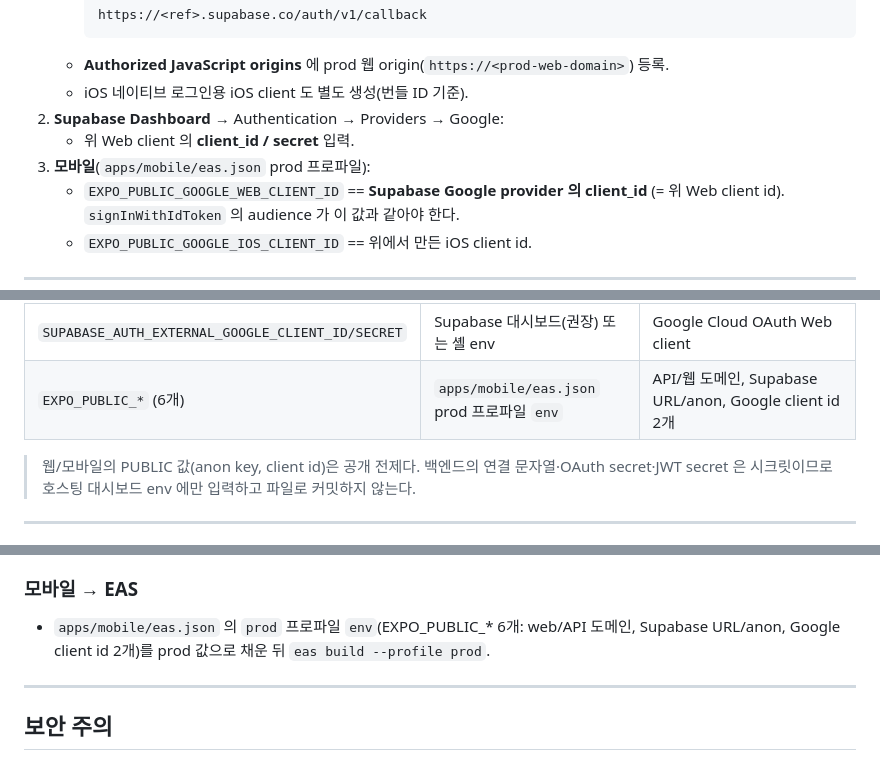
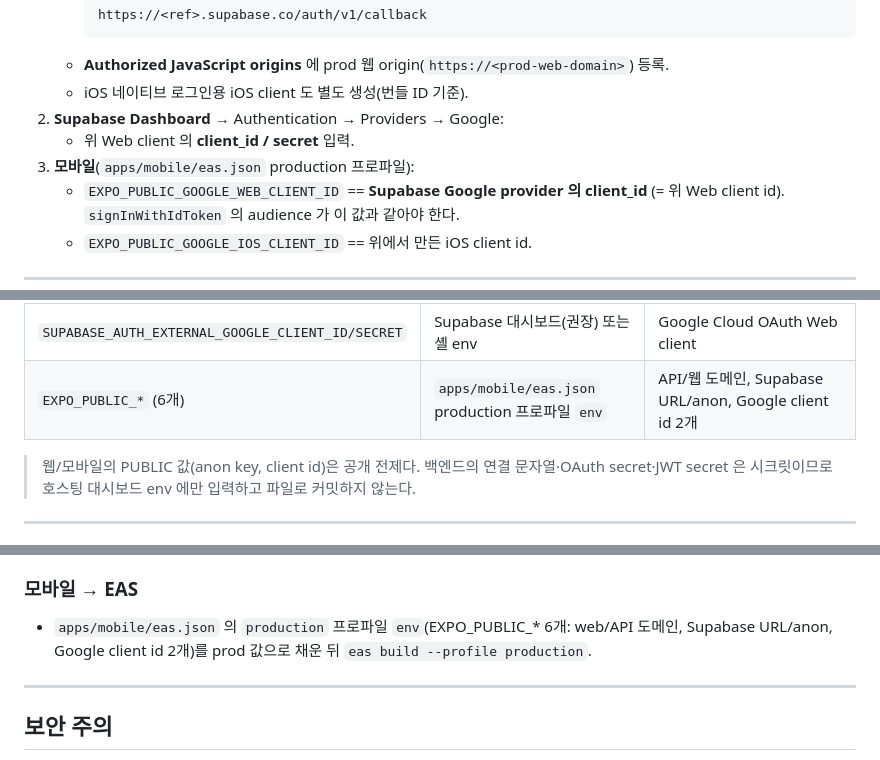
Before and after one commit to hatae94/moyura, a Markdown page: DEPLOY.md, 3 parts joined by grey strips. Rendered like a GitHub page.

Commit message:
docs(sync): deployment runbook + CHANGELOG (Vercel/Render/EAS, OAuth fix)
DEPLOY.md: eas profile prod->production (matches eas.json). CHANGELOG: record prod web OAuth redirect fix (Fixed) + deployment infra / WebView SafeArea / desktop page-top padding (Added).

🗿 MoAI <email@mo.ai.kr>

```diff
--- a/DEPLOY.md
+++ b/DEPLOY.md
@@ -107,7 +107,7 @@ pnpm --filter @moyura/backend exec prisma migrate deploy
    - iOS 네이티브 로그인용 iOS client 도 별도 생성(번들 ID 기준).
 2. **Supabase Dashboard** → Authentication → Providers → Google:
    - 위 Web client 의 **client_id / secret** 입력.
-3. **모바일**(`apps/mobile/eas.json` prod 프로파일):
+3. **모바일**(`apps/mobile/eas.json` production 프로파일):
    - `EXPO_PUBLIC_GOOGLE_WEB_CLIENT_ID` == **Supabase Google provider 의 client_id** (= 위 Web client id).
      `signInWithIdToken` 의 audience 가 이 값과 같아야 한다.
    - `EXPO_PUBLIC_GOOGLE_IOS_CLIENT_ID` == 위에서 만든 iOS client id.
@@ -131,7 +131,7 @@ pnpm --filter @moyura/backend exec prisma migrate deploy
 | `SUPABASE_URL` | 백엔드 호스팅 env | Supabase Settings → API → Project URL |
 | `SUPABASE_ANON_KEY` | 백엔드 호스팅 env | Supabase Settings → API → anon public |
 | `SUPABASE_AUTH_EXTERNAL_GOOGLE_CLIENT_ID/SECRET` | Supabase 대시보드(권장) 또는 셸 env | Google Cloud OAuth Web client |
-| `EXPO_PUBLIC_*` (6개) | `apps/mobile/eas.json` prod 프로파일 `env` | API/웹 도메인, Supabase URL/anon, Google client id 2개 |
+| `EXPO_PUBLIC_*` (6개) | `apps/mobile/eas.json` production 프로파일 `env` | API/웹 도메인, Supabase URL/anon, Google client id 2개 |
 
 > 웹/모바일의 PUBLIC 값(anon key, client id)은 공개 전제다. 백엔드의 연결 문자열·OAuth secret·JWT secret 은
 > 시크릿이므로 호스팅 대시보드 env 에만 입력하고 파일로 커밋하지 않는다.
@@ -172,7 +172,7 @@ pnpm --filter @moyura/backend exec prisma migrate deploy
 
 ### 모바일 → EAS
 
-- `apps/mobile/eas.json` 의 `prod` 프로파일 `env`(EXPO_PUBLIC_* 6개: web/API 도메인, Supabase URL/anon, Google client id 2개)를 prod 값으로 채운 뒤 `eas build --profile prod`.
+- `apps/mobile/eas.json` 의 `production` 프로파일 `env`(EXPO_PUBLIC_* 6개: web/API 도메인, Supabase URL/anon, Google client id 2개)를 prod 값으로 채운 뒤 `eas build --profile production`.
 
 ---
 
```
Also changed, not shown: CHANGELOG.md (+4 -0 lines).
